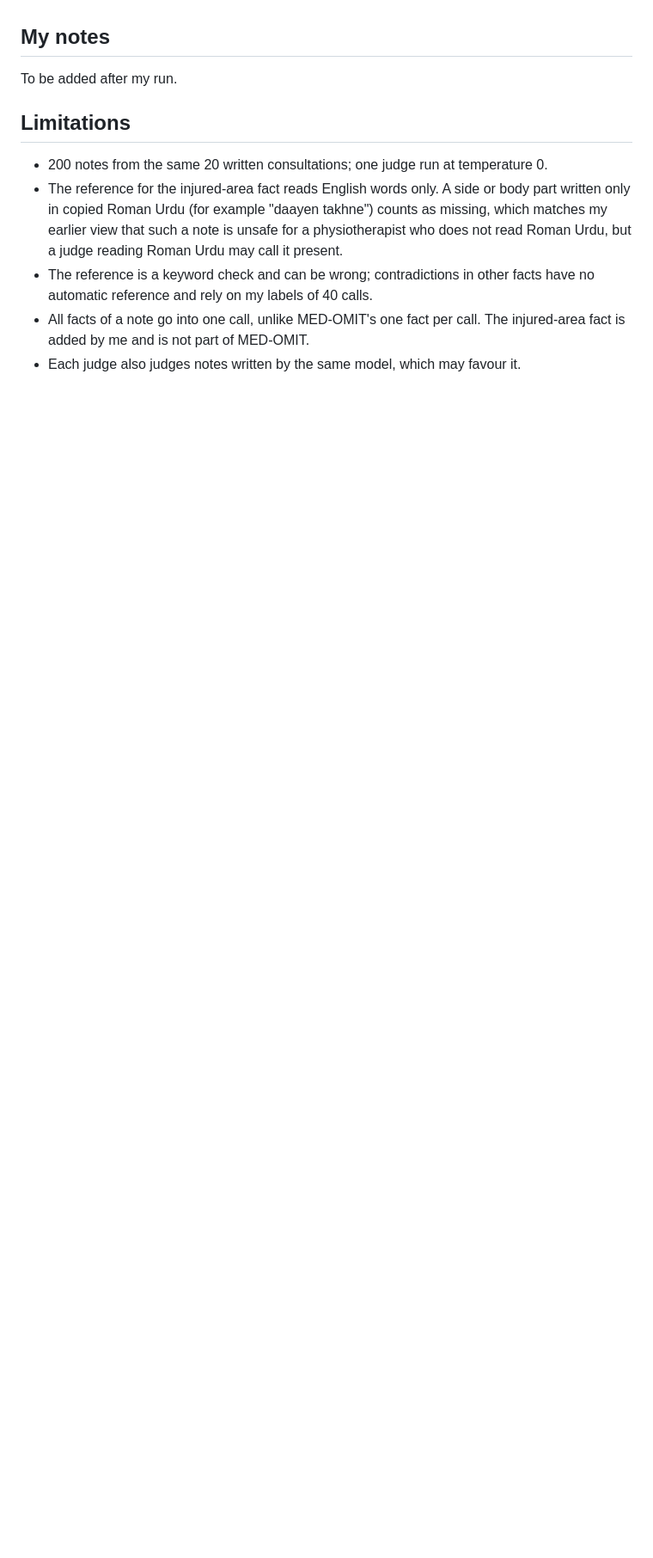
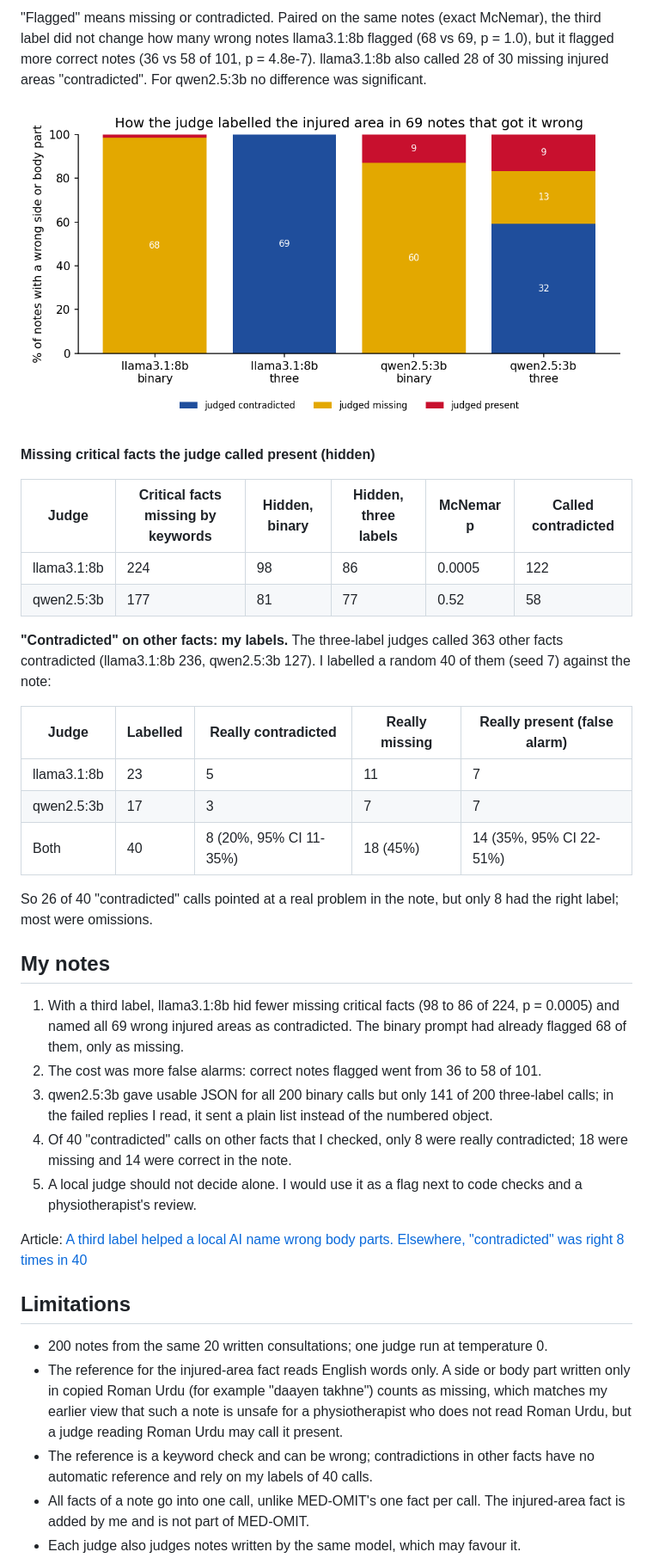
Before and after one commit to MHKhan50/agentic-ai-research-log, a Markdown page: contradiction-label-judge/README.md, the part around one of its changes. Shown at 86% size. Drawn GitHub-style; pictures changed too: contradiction-label-judge/results/area_fact.png (added); blank space fills up the shorter version.

Commit message:
Add contradicted-label results, hand labels and notes; update G12

```diff
--- a/contradiction-label-judge/README.md
+++ b/contradiction-label-judge/README.md
@@ -34,6 +54,32 @@ To be filled in from my run.
+"Flagged" means missing or contradicted. Paired on the same notes (exact McNemar), the third label did not change how many wrong notes llama3.1:8b flagged (68 vs 69, p = 1.0), but it flagged more correct notes (36 vs 58 of 101, p = 4.8e-7). llama3.1:8b also called 28 of 30 missing injured areas "contradicted". For qwen2.5:3b no difference was significant.
+
+![How each judge labelled the injured area in notes that got it wrong](results/area_fact.png)
+
+**Missing critical facts the judge called present (hidden)**
+
+| Judge | Critical facts missing by keywords | Hidden, binary | Hidden, three labels | McNemar p | Called contradicted |
+|---|---|---|---|---|---|
+| llama3.1:8b | 224 | 98 | 86 | 0.0005 | 122 |
+| qwen2.5:3b | 177 | 81 | 77 | 0.52 | 58 |
+
+**"Contradicted" on other facts: my labels.** The three-label judges called 363 other facts contradicted (llama3.1:8b 236, qwen2.5:3b 127). I labelled a random 40 of them (seed 7) against the note:
+
+| Judge | Labelled | Really contradicted | Really missing | Really present (false alarm) |
+|---|---|---|---|---|
+| llama3.1:8b | 23 | 5 | 11 | 7 |
+| qwen2.5:3b | 17 | 3 | 7 | 7 |
+| Both | 40 | 8 (20%, 95% CI 11-35%) | 18 (45%) | 14 (35%, 95% CI 22-51%) |
+
+So 26 of 40 "contradicted" calls pointed at a real problem in the note, but only 8 had the right label; most were omissions.
 
 ## My notes
-To be added after my run.
+1. With a third label, llama3.1:8b hid fewer missing critical facts (98 to 86 of 224, p = 0.0005) and named all 69 wrong injured areas as contradicted. The binary prompt had already flagged 68 of them, only as missing.
+2. The cost was more false alarms: correct notes flagged went from 36 to 58 of 101.
+3. qwen2.5:3b gave usable JSON for all 200 binary calls but only 141 of 200 three-label calls; in the failed replies I read, it sent a plain list instead of the numbered object.
+4. Of 40 "contradicted" calls on other facts that I checked, only 8 were really contradicted; 18 were missing and 14 were correct in the note.
+5. A local judge should not decide alone. I would use it as a flag next to code checks and a physiotherapist's review.
+
+Article: [A third label helped a local AI name wrong body parts. Elsewhere, "contradicted" was right 8 times in 40](https://masmatixinnovations.co.uk/insights/contradiction-label-judge.html)
 
 ## Limitations
 - 200 notes from the same 20 written consultations; one judge run at temperature 0.
```
Also changed, not shown: other parts of contradiction-label-judge/README.md (+23 -1 lines), README.md (+1 -0 lines), gap-bank.md (+1 -1 lines), 7 other files.
